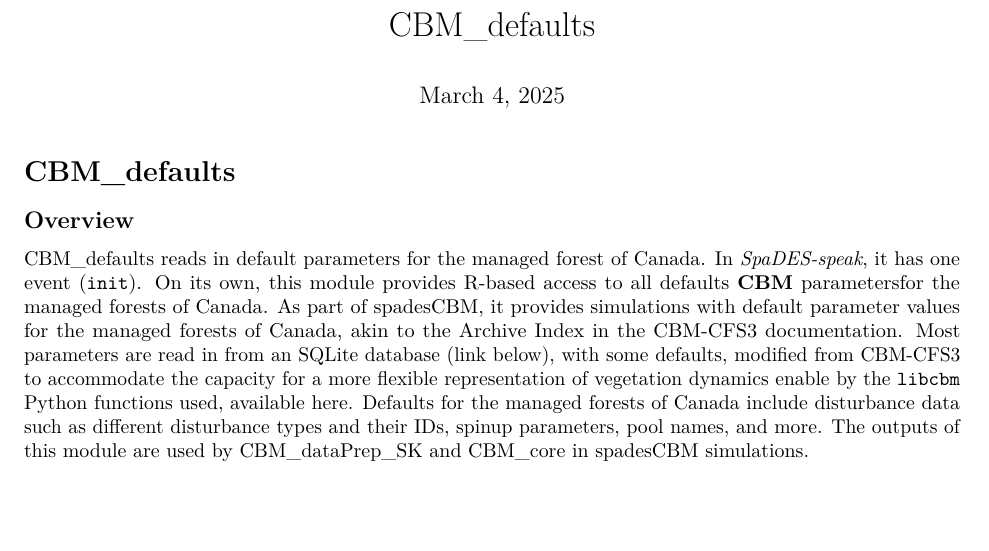
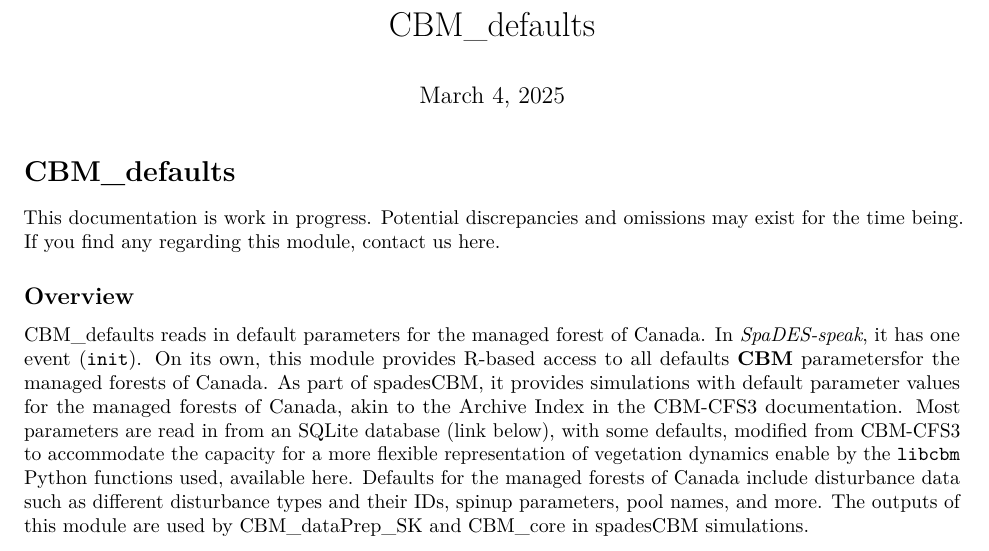
Before and after one commit to camillegiuliano/CBM_defaults, an R Markdown document (CBM_defaults.Rmd): part of page 1 of 3, cut so that both start at the same text, the shorter picture padded with empty space. Rendered offline with R 4.5, knitr and Pandoc, then LaTeX, with nearby package versions.

Commit message:
add WIP warning to rmd

````diff
--- a/CBM_defaults.Rmd
+++ b/CBM_defaults.Rmd
@@ -9,6 +9,10 @@ editor_options:
 ```{r setup-CBM_defaults, include = FALSE}
 ```
 # CBM_defaults
+
+::: {.callout-important}
+This documentation is work in progress. Potential discrepancies and omissions may exist for the time being. If you find any regarding this module, contact us [here]("https://github.com/PredictiveEcology/CBM_defaults/issues").
+:::
 
 ## Overview
 
````
